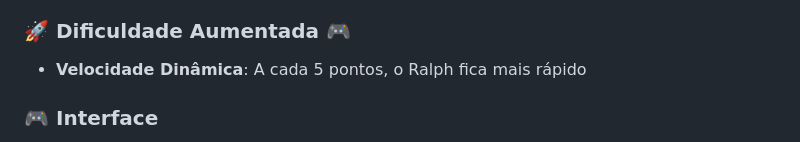
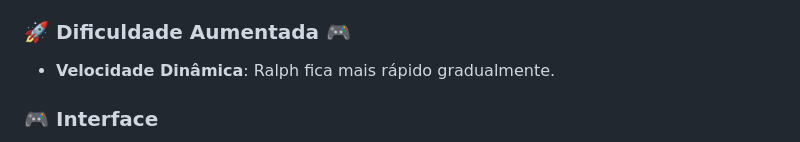
Before and after one commit to SpyHenry/Detona-Ralph-Game, a Markdown page: README.md, the part around the change. Rendered like a GitHub page.

Commit message:
Update Ralph's speed description in README
Clarified the description of Ralph's speed increase.

```diff
--- a/README.md
+++ b/README.md
@@ -34,7 +34,7 @@ Acerte Ralph nas janelas que aparecem aleatoriamente. Quanto mais você joga, ma
 
 ### 🚀 Dificuldade Aumentada 🎮
 
-- **Velocidade Dinâmica**: A cada 5 pontos, o Ralph fica mais rápido
+- **Velocidade Dinâmica**: Ralph fica mais rápido gradualmente.
 
 ### 🎮 Interface
 - **Tela de Menu**: Interface elegante com ranking dos melhores
```
